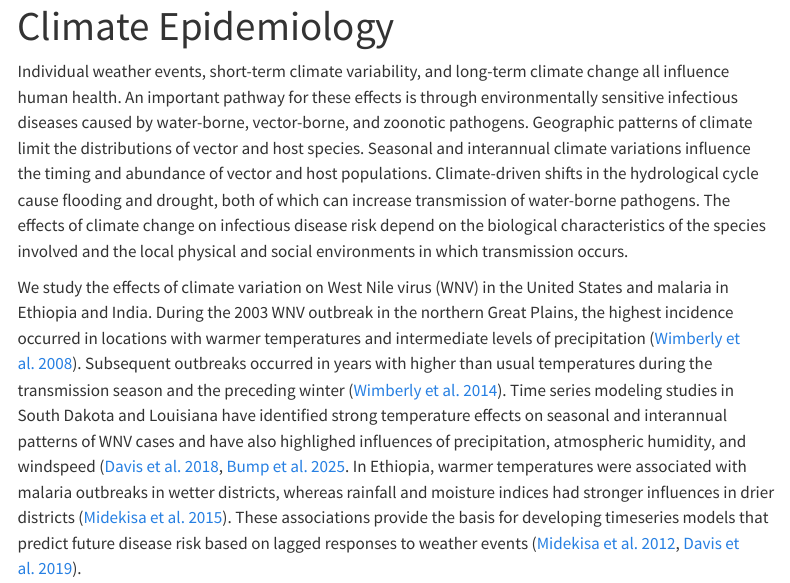
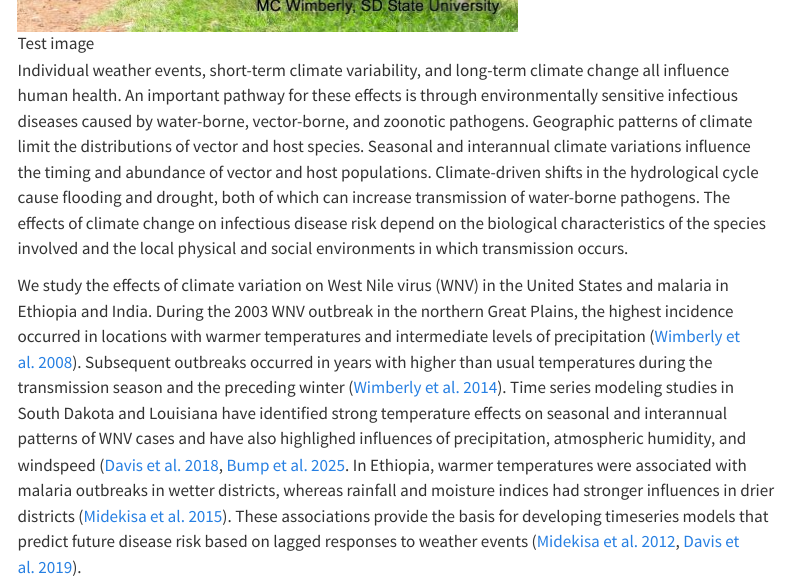
Before and after one commit to EcoGRAPH/ecograph-new, a Quarto document (research/climateepi.qmd): the page in a window 1100 px wide, from 20 px down before the commit and from 550 px down after it, so that both start at the same text. Rendered offline with R 4.5, knitr and Pandoc in place of Quarto, with nearby package versions; menus at the side of the page are left out.

Commit message:
Still fiddling with image paths

```diff
--- a/research/climateepi.qmd
+++ b/research/climateepi.qmd
@@ -18,6 +18,8 @@
           </style>
 ---
 
+![Test image](../images/clinic_small.jpg)
+
 Individual weather events, short-term climate variability, and long-term climate change all influence human health. An important pathway for these effects is through environmentally sensitive infectious diseases caused by water-borne, vector-borne, and zoonotic pathogens. Geographic patterns of climate limit the distributions of vector and host species. Seasonal and interannual climate variations influence the timing and abundance of vector and host populations. Climate-driven shifts in the hydrological cycle cause flooding and drought, both of which can increase transmission of water-borne pathogens. The effects of climate change on infectious disease risk depend on the biological characteristics of the species involved and the local physical and social environments in which transmission occurs.
 
 We study the effects of climate variation on West Nile virus (WNV) in the United States and malaria in Ethiopia and India. During the 2003 WNV outbreak in the northern Great Plains, the highest incidence occurred in locations with warmer temperatures and intermediate levels of precipitation ([Wimberly et al. 2008](#weather-refs)). Subsequent outbreaks occurred in years with higher than usual temperatures during the transmission season and the preceding winter ([Wimberly et al. 2014](#weather-refs)). Time series modeling studies in South Dakota and Louisiana have identified strong temperature effects on seasonal and interannual patterns of WNV cases and have also highlighed influences of precipitation, atmospheric humidity, and windspeed ([Davis et al. 2018](#weather-refs), [Bump et al. 2025](#weather-refs). In Ethiopia, warmer temperatures were associated with malaria outbreaks in wetter districts, whereas rainfall and moisture indices had stronger influences in drier districts ([Midekisa et al. 2015](#weather-refs)). These associations provide the basis for developing timeseries models that predict future disease risk based on lagged responses to weather events ([Midekisa et al. 2012](#weather-refs), [Davis et al. 2019](#weather-refs)).
```
